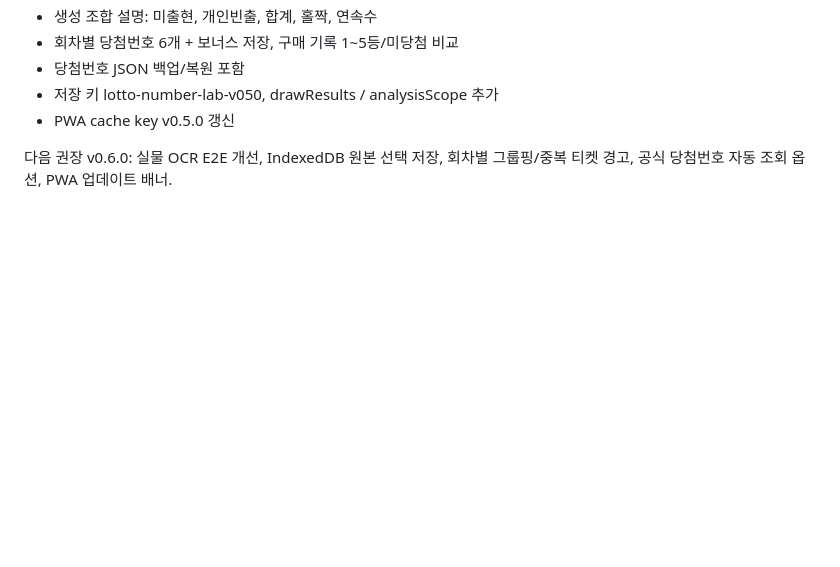
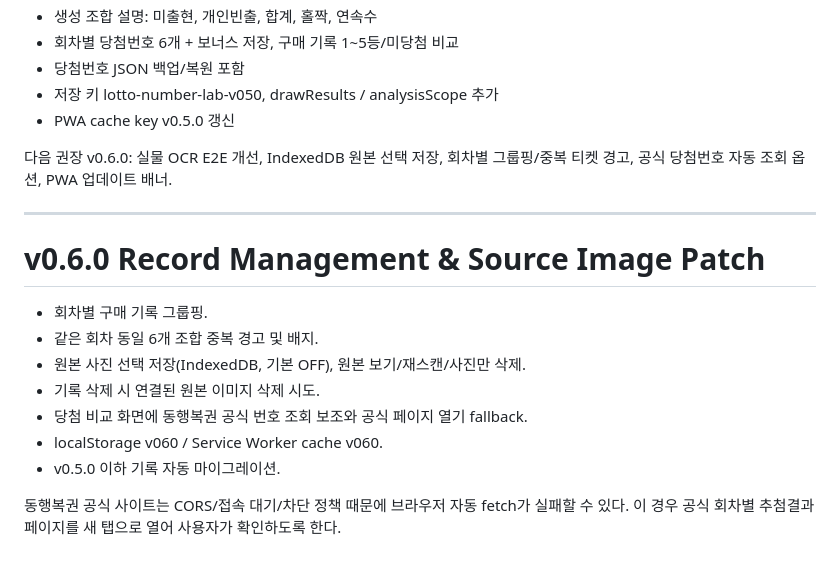
Before and after one commit to kdc916/Lotto-Number-Lab, a Markdown page: HANDOFF.md, the part around the change. GitHub-like rendering; blank space fills up the shorter version.

Commit message:
Update v0.6.0 handoff

```diff
--- a/HANDOFF.md
+++ b/HANDOFF.md
@@ -452,3 +452,17 @@ QR이 없는 사진 OCR 결과에서 3~4자리 회차 후보를 찾는 보조
 - PWA cache key v0.5.0 갱신
 
 다음 권장 v0.6.0: 실물 OCR E2E 개선, IndexedDB 원본 선택 저장, 회차별 그룹핑/중복 티켓 경고, 공식 당첨번호 자동 조회 옵션, PWA 업데이트 배너.
+
+
+---
+
+# v0.6.0 Record Management & Source Image Patch
+- 회차별 구매 기록 그룹핑.
+- 같은 회차 동일 6개 조합 중복 경고 및 배지.
+- 원본 사진 선택 저장(IndexedDB, 기본 OFF), 원본 보기/재스캔/사진만 삭제.
+- 기록 삭제 시 연결된 원본 이미지 삭제 시도.
+- 당첨 비교 화면에 동행복권 공식 번호 조회 보조와 공식 페이지 열기 fallback.
+- localStorage v060 / Service Worker cache v060.
+- v0.5.0 이하 기록 자동 마이그레이션.
+
+동행복권 공식 사이트는 CORS/접속 대기/차단 정책 때문에 브라우저 자동 fetch가 실패할 수 있다. 이 경우 공식 회차별 추첨결과 페이지를 새 탭으로 열어 사용자가 확인하도록 한다.
```
